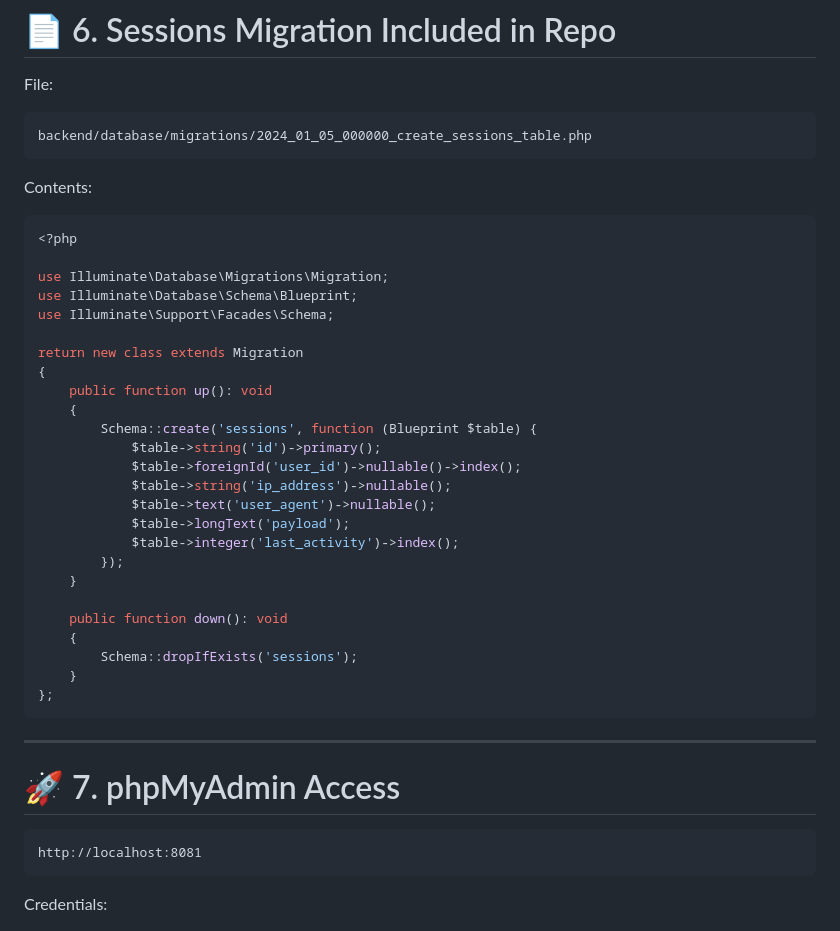
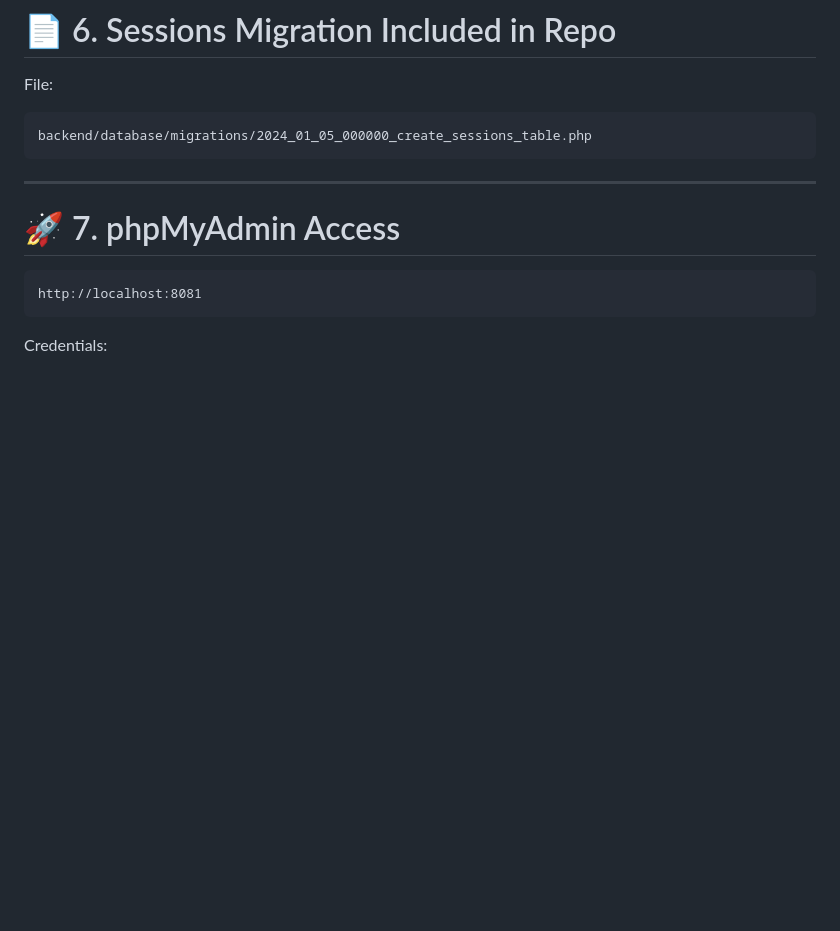
Before and after one commit to pult3r/technical-assessment, a Markdown page: README.md, the part around the change printed below. Rendered like a GitHub page; blank space fills up the shorter version.

````diff
--- a/README.md
+++ b/README.md
@@ -130,36 +131,6 @@ File:
 backend/database/migrations/2024_01_05_000000_create_sessions_table.php
 ```
 
-Contents:
-
-```php
-<?php
-
-use Illuminate\Database\Migrations\Migration;
-use Illuminate\Database\Schema\Blueprint;
-use Illuminate\Support\Facades\Schema;
-
-return new class extends Migration
-{
-    public function up(): void
-    {
-        Schema::create('sessions', function (Blueprint $table) {
-            $table->string('id')->primary();
-            $table->foreignId('user_id')->nullable()->index();
-            $table->string('ip_address')->nullable();
-            $table->text('user_agent')->nullable();
-            $table->longText('payload');
-            $table->integer('last_activity')->index();
-        });
-    }
-
-    public function down(): void
-    {
-        Schema::dropIfExists('sessions');
-    }
-};
-```
-
 ---
 
 # 🚀 7. phpMyAdmin Access
````
Also changed, not shown: other parts of README.md (+85 -48 lines).
